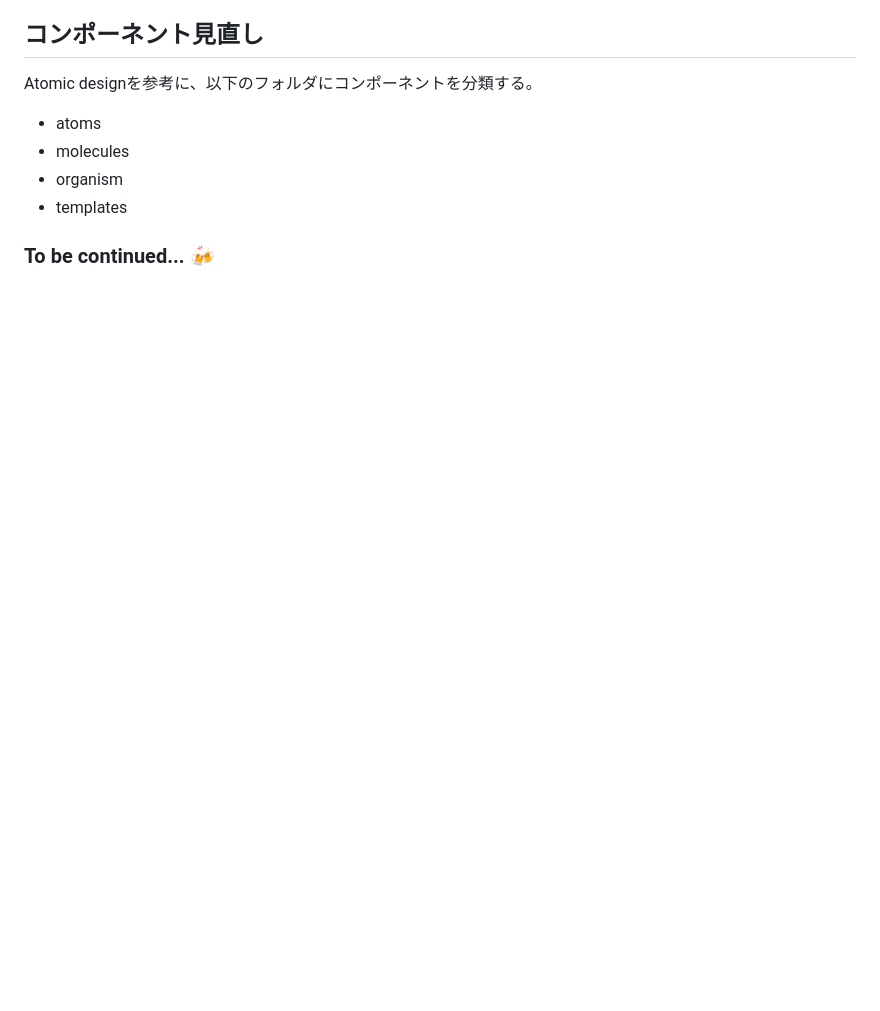
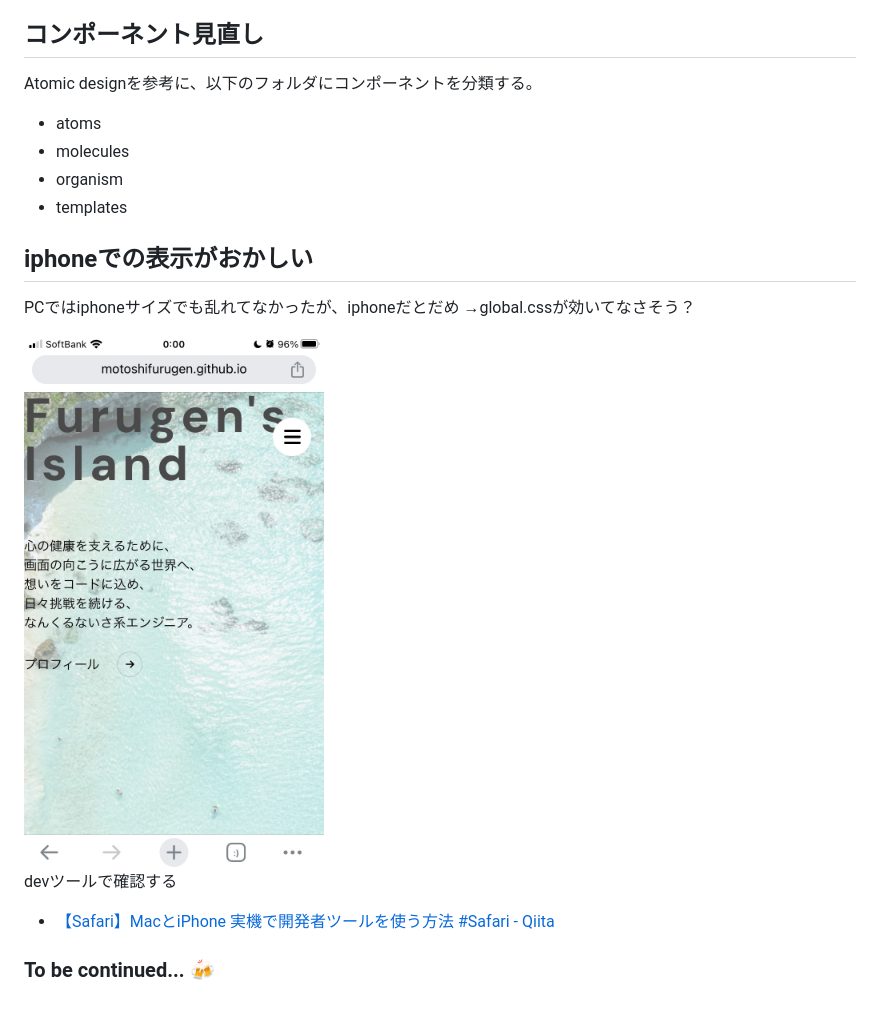
Before and after one commit to motoshifurugen/my_site, a Markdown page: README.md, the part around one of its changes. Drawn GitHub-style; pictures changed too: img/portfolio14.jpeg (added); blank space fills up the shorter version.

```diff
--- a/README.md
+++ b/README.md
@@ -1077,4 +1077,15 @@ Atomic designを参考に、以下のフォルダにコンポーネントを分
 - organism
 - templates
 
+## iphoneでの表示がおかしい
+
+PCではiphoneサイズでも乱れてなかったが、iphoneだとだめ
+→global.cssが効いてなさそう？
+
+<img src="./img/portfolio14.jpeg" alt="screenshot" width="300px">
+
+devツールで確認する
+
+- [【Safari】MacとiPhone 実機で開発者ツールを使う方法 #Safari - Qiita](https://qiita.com/yutomaeda5510/items/f78d60038e2af34f67f0)
+
 ### To be continued... 🍻
```
Also changed, not shown: other parts of README.md (+2 -2 lines), 1 other file.
